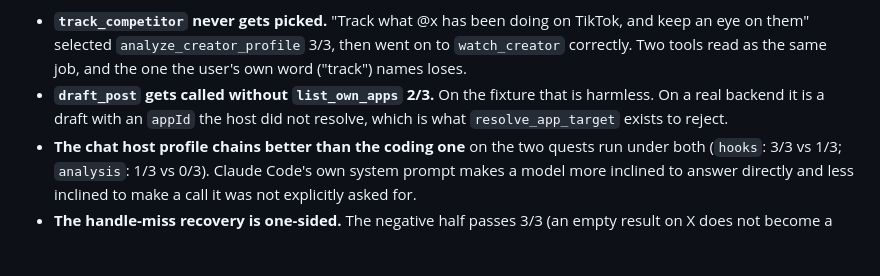
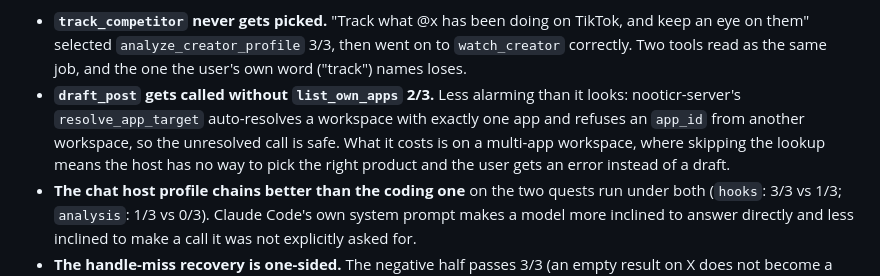
Before and after one commit to Nooticr/nooticr-mcp, a Markdown page: docs/testing/tool-chaining-quests.md, the part around the change. GitHub-like rendering; blank space fills up the shorter version.

Commit message:
Correct the draft_post note: the server auto-resolves a single-app workspace
The quest finding (draft_post called without list_own_apps 2/3) was written up
as an unresolved appId "which is what resolve_app_target exists to reject".
Checking nooticr-server rather than assuming: resolve_app_target auto-resolves
a workspace with exactly one app and refuses an app_id from another workspace
(crates/server/src/mcp_tools.rs, and its own tests for both), so the fixture's
single-app case is safe either way. What skipping the lookup actually costs is
a multi-app workspace, where the host has no way to pick the right product.

Co-Authored-By: Claude Opus 5 <noreply@anthropic.com>
Claude-Session: https://claude.ai/code/session_0195DE5uHL6wVUvfgqoCvWQS

```diff
--- a/docs/testing/tool-chaining-quests.md
+++ b/docs/testing/tool-chaining-quests.md
@@ -144,9 +144,12 @@ Four things in there are worth acting on beyond the guidance channel:
   TikTok, and keep an eye on them" selected `analyze_creator_profile` 3/3,
   then went on to `watch_creator` correctly. Two tools read as the same job,
   and the one the user's own word ("track") names loses.
-- **`draft_post` gets called without `list_own_apps` 2/3.** On the fixture that
-  is harmless. On a real backend it is a draft with an `appId` the host did not
-  resolve, which is what `resolve_app_target` exists to reject.
+- **`draft_post` gets called without `list_own_apps` 2/3.** Less alarming than
+  it looks: nooticr-server's `resolve_app_target` auto-resolves a workspace
+  with exactly one app and refuses an `app_id` from another workspace, so the
+  unresolved call is safe. What it costs is on a multi-app workspace, where
+  skipping the lookup means the host has no way to pick the right product and
+  the user gets an error instead of a draft.
 - **The chat host profile chains better than the coding one** on the two quests
   run under both (`hooks`: 3/3 vs 1/3; `analysis`: 1/3 vs 0/3). Claude Code's
   own system prompt makes a model more inclined to answer directly and less
```
